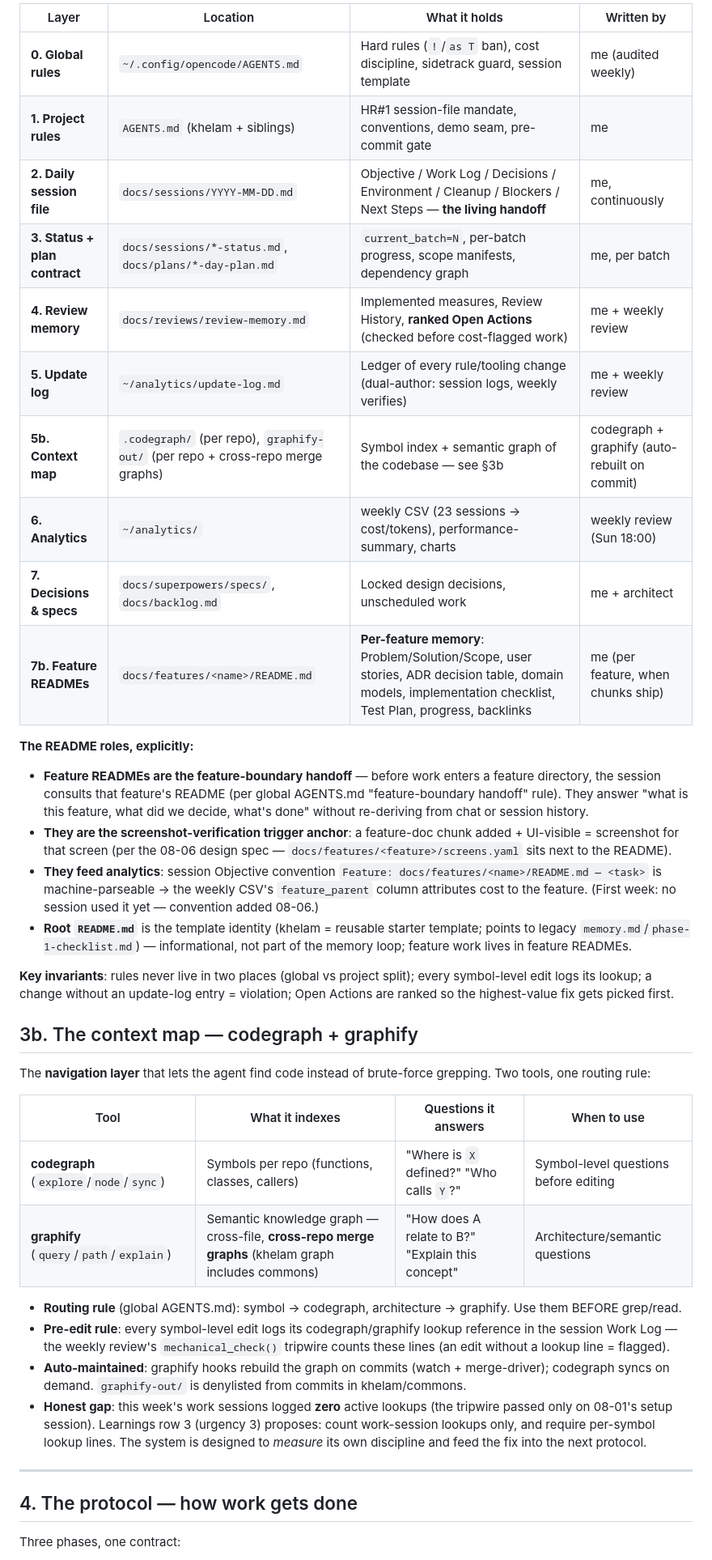
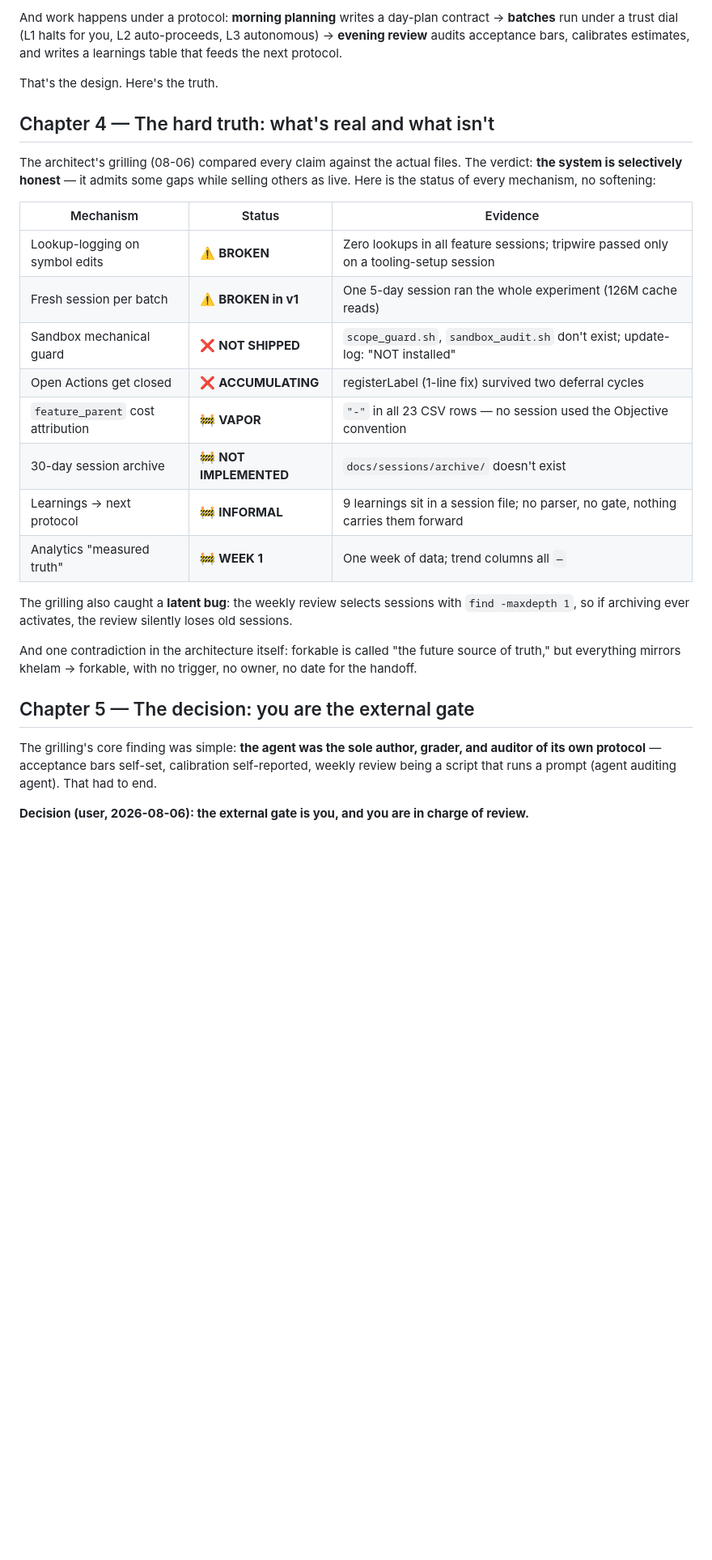
Before and after one commit to rubenkaksh/khelam, a Markdown page: docs/management-strategy.md, the part around one of its changes. Shown at 81% size. Rendered like a GitHub page; blank space fills up the shorter version.

```diff
--- a/docs/management-strategy.md
+++ b/docs/management-strategy.md
@@ -27,42 +44,30 @@ Khelam runs on a **layered memory system**: durable rules live in `AGENTS.md` fi
 
-| Layer | Location | What it holds | Written by |
-|---|---|---|---|
-| **0. Global rules** | `~/.config/opencode/AGENTS.md` | Hard rules (`!`/`as T` ban), cost discipline, sidetrack guard, session template | me (audited weekly) |
-| **1. Project rules** | `AGENTS.md` (khelam + siblings) | HR#1 session-file mandate, conventions, demo seam, pre-commit gate | me |
-| **2. Daily session file** | `docs/sessions/YYYY-MM-DD.md` | Objective / Work Log / Decisions / Environment / Cleanup / Blockers / Next Steps — **the living handoff** | me, continuously |
-| **3. Status + plan contract** | `docs/sessions/*-status.md`, `docs/plans/*-day-plan.md` | `current_batch=N`, per-batch progress, scope manifests, dependency graph | me, per batch |
-| **4. Review memory** | `docs/reviews/review-memory.md` | Implemented measures, Review History, **ranked Open Actions** (checked before cost-flagged work) | me + weekly review |
-| **5. Update log** | `~/analytics/update-log.md` | Ledger of every rule/tooling change (dual-author: session logs, weekly verifies) | me + weekly review |
-| **5b. Context map** | `.codegraph/` (per repo), `graphify-out/` (per repo + cross-repo merge graphs) | Symbol index + semantic graph of the codebase — see §3b | codegraph + graphify (auto-rebuilt on commit) |
-| **6. Analytics** | `~/analytics/` | weekly CSV (23 sessions → cost/tokens), performance-summary, charts | weekly review (Sun 18:00) |
-| **7. Decisions & specs** | `docs/superpowers/specs/`, `docs/backlog.md` | Locked design decisions, unscheduled work | me + architect |
-| **7b. Feature READMEs** | `docs/features/<name>/README.md` | **Per-feature memory**: Problem/Solution/Scope, user stories, ADR decision table, domain models, implementation checklist, Test Plan, progress, backlinks | me (per feature, when chunks ship) |
+And work happens under a protocol: **morning planning** writes a day-plan contract → **batches** run under a trust dial (L1 halts for you, L2 auto-proceeds, L3 autonomous) → **evening review** audits acceptance bars, calibrates estimates, and writes a learnings table that feeds the next protocol.
 
-**The README roles, explicitly:**
-- **Feature READMEs are the feature-boundary handoff** — before work enters a feature directory, the session consults that feature's README (per global AGENTS.md "feature-boundary handoff" rule). They answer "what is this feature, what did we decide, what's done" without re-deriving from chat or session history.
-- **They are the screenshot-verification trigger anchor**: a feature-doc chunk added + UI-visible = screenshot for that screen (per the 08-06 design spec — `docs/features/<feature>/screens.yaml` sits next to the README).
-- **They feed analytics**: session Objective convention `Feature: docs/features/<name>/README.md — <task>` is machine-parseable → the weekly CSV's `feature_parent` column attributes cost to the feature. (First week: no session used it yet — convention added 08-06.)
-- **Root `README.md`** is the template identity (khelam = reusable starter template; points to legacy `memory.md`/`phase-1-checklist.md`) — informational, not part of the memory loop; feature work lives in feature READMEs.
+That's the design. Here's the truth.
 
-**Key invariants**: rules never live in two places (global vs project split); every symbol-level edit logs its lookup; a change without an update-log entry = violation; Open Actions are ranked so the highest-value fix gets picked first.
+## Chapter 4 — The hard truth: what's real and what isn't
 
-## 3b. The context map — codegraph + graphify
+The architect's grilling (08-06) compared every claim against the actual files. The verdict: **the system is selectively honest** — it admits some gaps while selling others as live. Here is the status of every mechanism, no softening:
 
-The **navigation layer** that lets the agent find code instead of brute-force grepping. Two tools, one routing rule:
+| Mechanism | Status | Evidence |
+|---|---|---|
+| Lookup-logging on symbol edits | ⚠️ **BROKEN** | Zero lookups in all feature sessions; tripwire passed only on a tooling-setup session |
+| Fresh session per batch | ⚠️ **BROKEN in v1** | One 5-day session ran the whole experiment (126M cache reads) |
+| Sandbox mechanical guard | ❌ **NOT SHIPPED** | `scope_guard.sh`, `sandbox_audit.sh` don't exist; update-log: "NOT installed" |
+| Open Actions get closed | ❌ **ACCUMULATING** | registerLabel (1-line fix) survived two deferral cycles |
+| `feature_parent` cost attribution | 🚧 **VAPOR** | `"-"` in all 23 CSV rows — no session used the Objective convention |
+| 30-day session archive | 🚧 **NOT IMPLEMENTED** | `docs/sessions/archive/` doesn't exist |
+| Learnings → next protocol | 🚧 **INFORMAL** | 9 learnings sit in a session file; no parser, no gate, nothing carries them forward |
+| Analytics "measured truth" | 🚧 **WEEK 1** | One week of data; trend columns all `—` |
 
-| Tool | What it indexes | Questions it answers | When to use |
-|---|---|---|---|
-| **codegraph** (`explore`/`node`/`sync`) | Symbols per repo (functions, classes, callers) | "Where is `X` defined?" "Who calls `Y`?" | Symbol-level questions before editing |
-| **graphify** (`query`/`path`/`explain`) | Semantic knowledge graph — cross-file, **cross-repo merge graphs** (khelam graph includes commons) | "How does A relate to B?" "Explain this concept" | Architecture/semantic questions |
+The grilling also caught a **latent bug**: the weekly review selects sessions with `find -maxdepth 1`, so if archiving ever activates, the review silently loses old sessions.
 
-- **Routing rule** (global AGENTS.md): symbol → codegraph, architecture → graphify. Use them BEFORE grep/read.
-- **Pre-edit rule**: every symbol-level edit logs its codegraph/graphify lookup reference in the session Work Log — the weekly review's `mechanical_check()` tripwire counts these lines (an edit without a lookup line = flagged).
-- **Auto-maintained**: graphify hooks rebuild the graph on commits (watch + merge-driver); codegraph syncs on demand. `graphify-out/` is denylisted from commits in khelam/commons.
-- **Honest gap**: this week's work sessions logged **zero** active lookups (the tripwire passed only on 08-01's setup session). Learnings row 3 (urgency 3) proposes: count work-session lookups only, and require per-symbol lookup lines. The system is designed to *measure* its own discipline and feed the fix into the next protocol.
+And one contradiction in the architecture itself: forkable is called "the future source of truth," but everything mirrors khelam → forkable, with no trigger, no owner, no date for the handoff.
 
----
+## Chapter 5 — The decision: you are the external gate
 
-## 4. The protocol — how work gets done
+The grilling's core finding was simple: **the agent was the sole author, grader, and auditor of its own protocol** — acceptance bars self-set, calibration self-reported, weekly review being a script that runs a prompt (agent auditing agent). That had to end.
 
-Three phases, one contract:
+**Decision (user, 2026-08-06): the external gate is you, and you are in charge of review.**
 
```
Also changed, not shown: other parts of docs/management-strategy.md (+56 -50 lines), docs/reviews/review-memory.md (+2 -0 lines).
